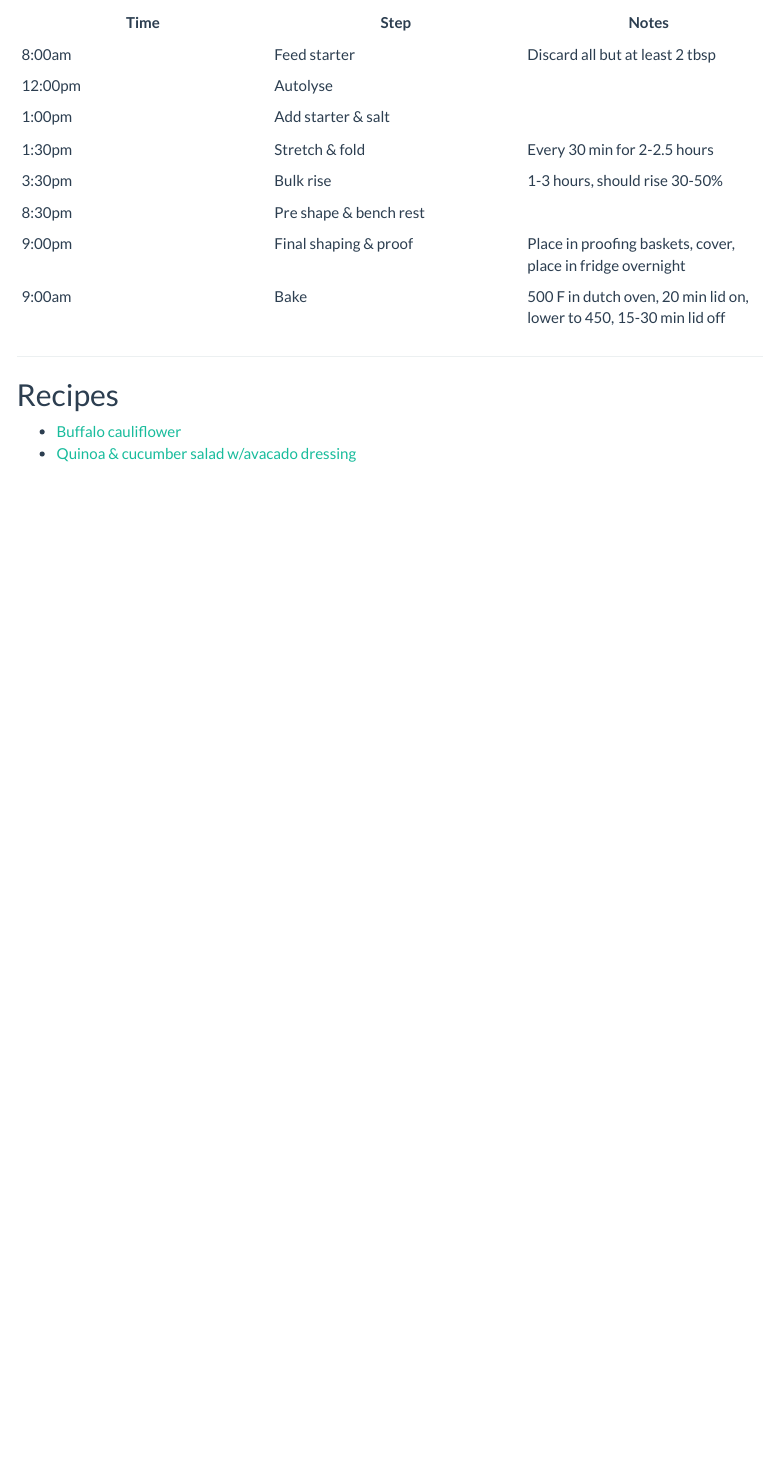
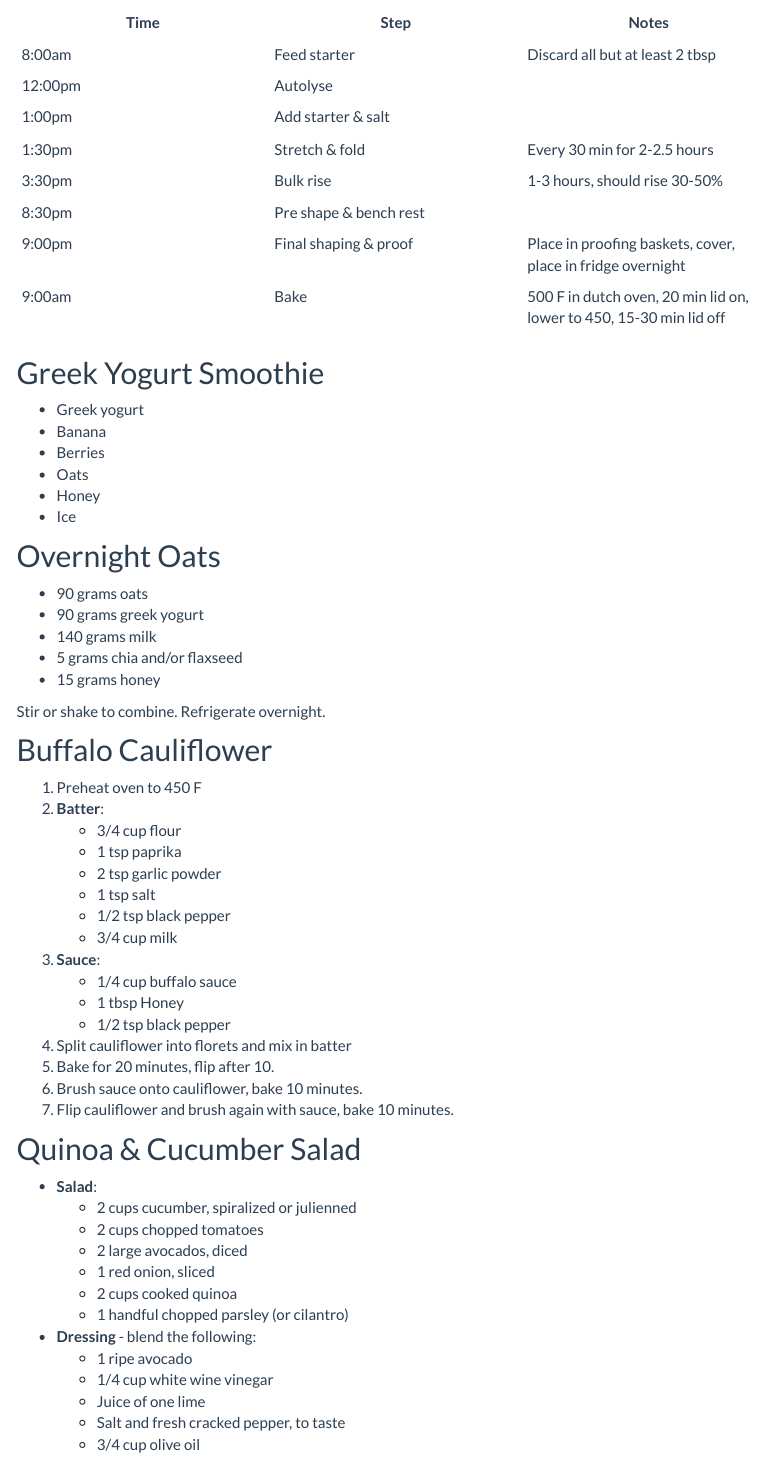
Before and after one commit to geocoug/toolkit, an R Markdown document (food.Rmd): the page in a window 1100 px wide, from 250 px down. The pictures show the output file food.html that the author committed with the source, opened offline; library style sheets and scripts come from the installed R packages; menus at the side of the page are left out.

Commit message:
+ recipes

```diff
--- a/food.Rmd
+++ b/food.Rmd
@@ -15,18 +15,66 @@
 
 | Time | Step | Notes |
 | --- | --- | --- |
-| 8:00am | Feed starter | Discard all but at least 2 tbsp |
-| 12:00pm | Autolyse | |
-| 1:00pm | Add starter & salt | |
-| 1:30pm | Stretch & fold | Every 30 min for 2-2.5 hours |
-| 3:30pm | Bulk rise | 1-3 hours, should rise 30-50% |
-| 8:30pm | Pre shape & bench rest | |
-| 9:00pm | Final shaping & proof | Place in proofing baskets, cover, place in fridge overnight |
-| 9:00am | Bake | 500 F in dutch oven, 20 min lid on, lower to 450, 15-30 min lid off |
+8:00am | Feed starter | Discard all but at least 2 tbsp
+12:00pm | Autolyse |
+1:00pm | Add starter & salt |
+1:30pm | Stretch & fold | Every 30 min for 2-2.5 hours
+3:30pm | Bulk rise | 1-3 hours, should rise 30-50%
+8:30pm | Pre shape & bench rest |
+9:00pm | Final shaping & proof | Place in proofing baskets, cover, place in fridge overnight
+9:00am | Bake | 500 F in dutch oven, 20 min lid on, lower to 450, 15-30 min lid off
 
----
+## Greek Yogurt Smoothie
 
-## Recipes
+* Greek yogurt
+* Banana
+* Berries
+* Oats
+* Honey
+* Ice
 
-- [Buffalo cauliflower](https://tasty.co/recipe/buffalo-cauliflower)
-- [Quinoa & cucumber salad w/avacado dressing](https://www.eatwell101.com/quinoa-cucumber-noodles-salad-recipe)
+## Overnight Oats
+
+* 90 grams oats
+* 90 grams greek yogurt
+* 140 grams milk
+* 5 grams chia and/or flaxseed
+* 15 grams honey
+
+Stir or shake to combine. Refrigerate overnight.
+
+## Buffalo Cauliflower
+
+1. Preheat oven to 450 F
+1. **Batter**:
+    * 3/4 cup flour
+    * 1 tsp paprika
+    * 2 tsp garlic powder
+    * 1 tsp salt
+    * 1/2 tsp black pepper
+    * 3/4 cup milk
+1. **Sauce**:
+    * 1/4 cup buffalo sauce
+    * 1 tbsp Honey
+    * 1/2 tsp black pepper
+1. Split cauliflower into florets and mix in batter
+1. Bake for 20 minutes, flip after 10.
+1. Brush sauce onto cauliflower, bake 10 minutes.
+1. Flip cauliflower and brush again with sauce, bake 10 minutes.
+
+## Quinoa & Cucumber Salad
+
+* **Salad**:
+    * 2 cups cucumber, spiralized or julienned
+    * 2 cups chopped tomatoes
+    * 2 large avocados, diced
+    * 1 red onion, sliced
+    * 2 cups cooked quinoa
+    * 1 handful chopped parsley (or cilantro)
+
+* **Dressing** - blend the following:
+    * 1 ripe avocado
+    * 1/4 cup white wine vinegar
+    * Juice of one lime
+    * Salt and fresh cracked pepper, to taste
+    * 3/4 cup olive oil
```
Also changed, not shown: food.html, 1 other file.
